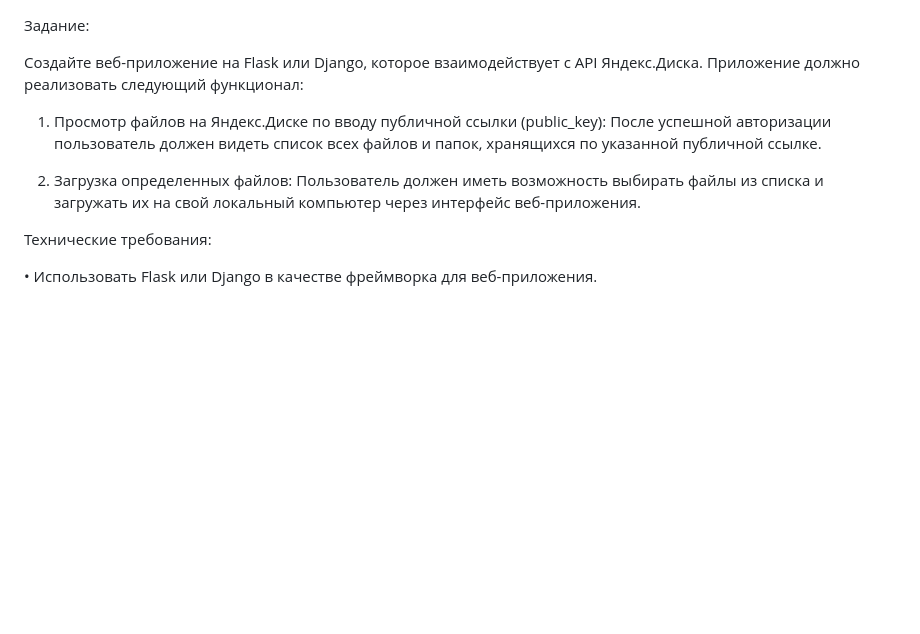
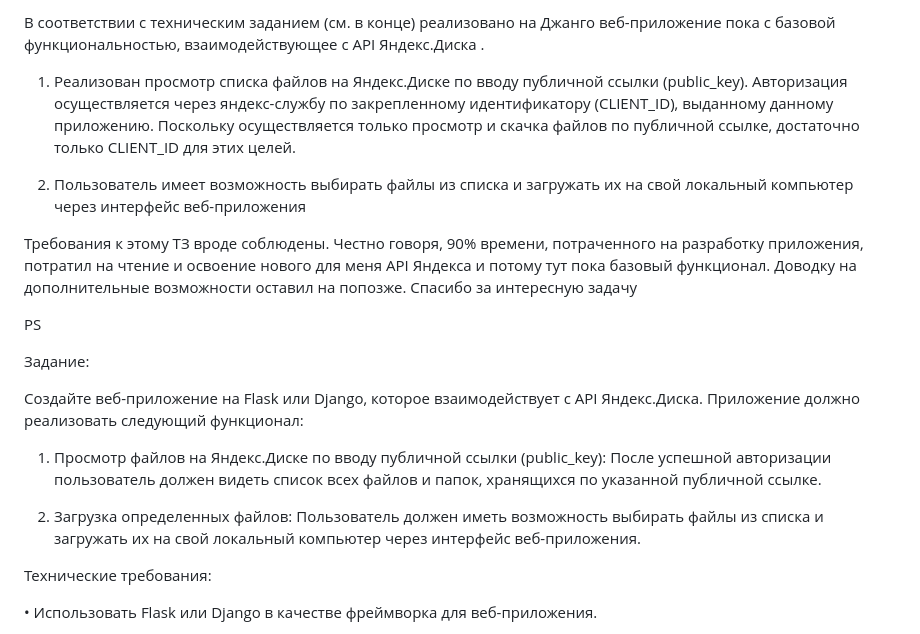
Before and after one commit to DeafProger/mycego, a Markdown page: README.md, the part around the change. Rendered like a GitHub page; blank space fills up the shorter version.

```diff
--- a/README.md
+++ b/README.md
@@ -1,3 +1,13 @@
+В соответствии с техническим заданием (см. в конце) реализовано на Джанго веб-приложение пока с базовой функциональностью, взаимодействующее с API Яндекс.Диска .
+
+1. Реализован просмотр списка файлов на Яндекс.Диске по вводу публичной ссылки (public_key). Авторизация осуществляется через яндекс-службу по закрепленному идентификатору (CLIENT_ID), выданному данному приложению. Поскольку осуществляется только просмотр и скачка файлов по публичной ссылке, достаточно только CLIENT_ID для этих целей.
+
+2. Пользователь имеет возможность выбирать файлы из списка и загружать их на свой локальный компьютер через интерфейс веб-приложения
+
+Требования к этому ТЗ вроде соблюдены. Честно говоря, 90% времени, потраченного на разработку приложения, потратил на чтение и освоение нового для меня API Яндекса и потому тут пока базовый функционал. Доводку на дополнительные возможности оставил на попозже. Спасибо за интересную задачу
+
+PS
+
 Задание:
 
 Создайте веб-приложение на Flask или Django, которое взаимодействует с API Яндекс.Диска. Приложение должно реализовать следующий функционал:
@@ -5,7 +15,7 @@
 1.	Просмотр файлов на Яндекс.Диске по вводу публичной ссылки (public_key):
 После успешной авторизации пользователь должен видеть список всех файлов и папок, хранящихся по указанной публичной ссылке.
 
-3.	Загрузка определенных файлов:
+2.	Загрузка определенных файлов:
 Пользователь должен иметь возможность выбирать файлы из списка и загружать их на свой локальный компьютер через интерфейс веб-приложения.
 
 Технические требования:
```
